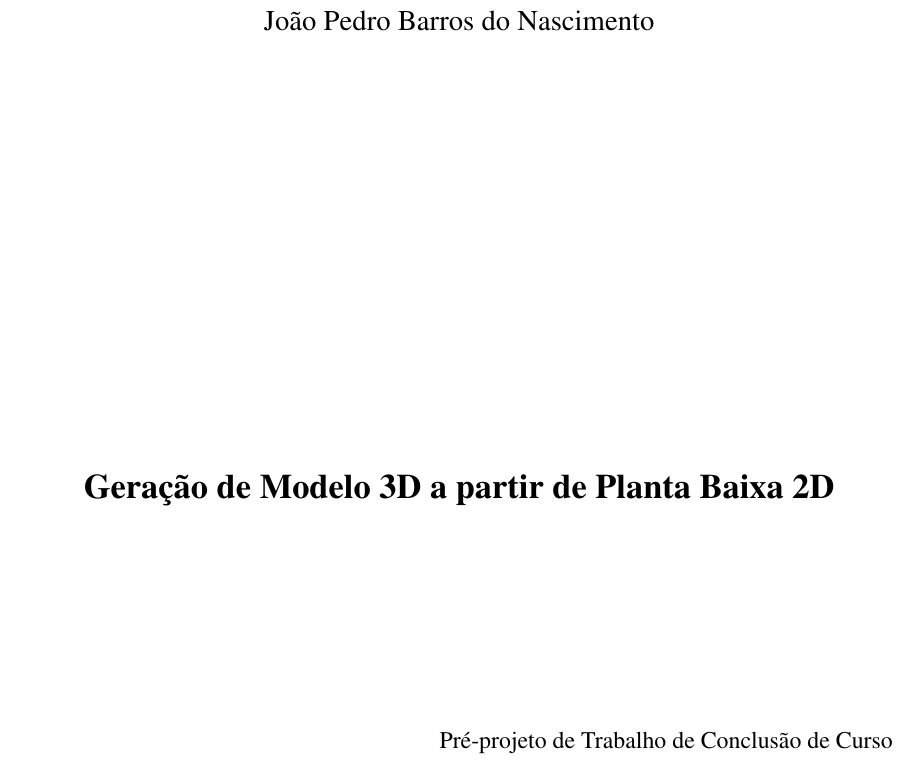
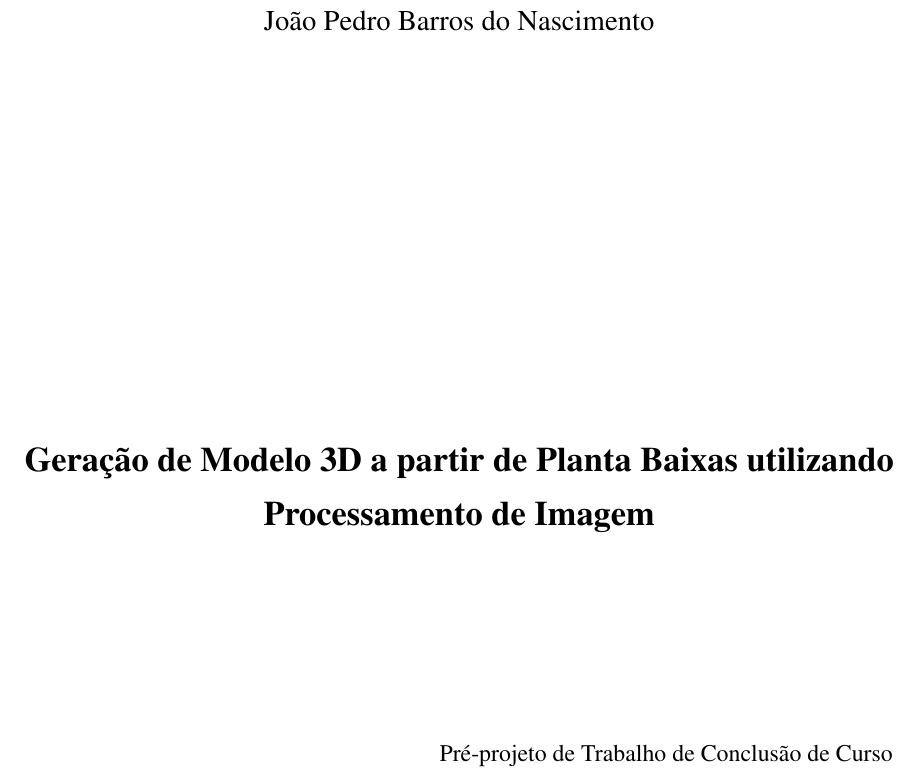
Before and after one commit to barrosnasc/plantaBaixaReconstrucao3d, a LaTeX thesis (ProjetoDePesquisa.tex): part of page 2 of 17, cut so that both start at the same text. Compiled offline with pdfLaTeX.

Commit message:
refina um pouco mais o titulo

```diff
--- a/ProjetoDePesquisa.tex
+++ b/ProjetoDePesquisa.tex
@@ -132,7 +132,7 @@
 % ---
 % Informações de dados para CAPA e FOLHA DE ROSTO
 % ---
-\titulo{Geração de Modelo 3D a partir de Planta Baixa 2D}
+\titulo{Geração de Modelo 3D a partir de Planta Baixas utilizando Processamento de Imagem}
 \autor{João Pedro Barros do Nascimento}
 \local{Teresina}
 \data{2025}
```
